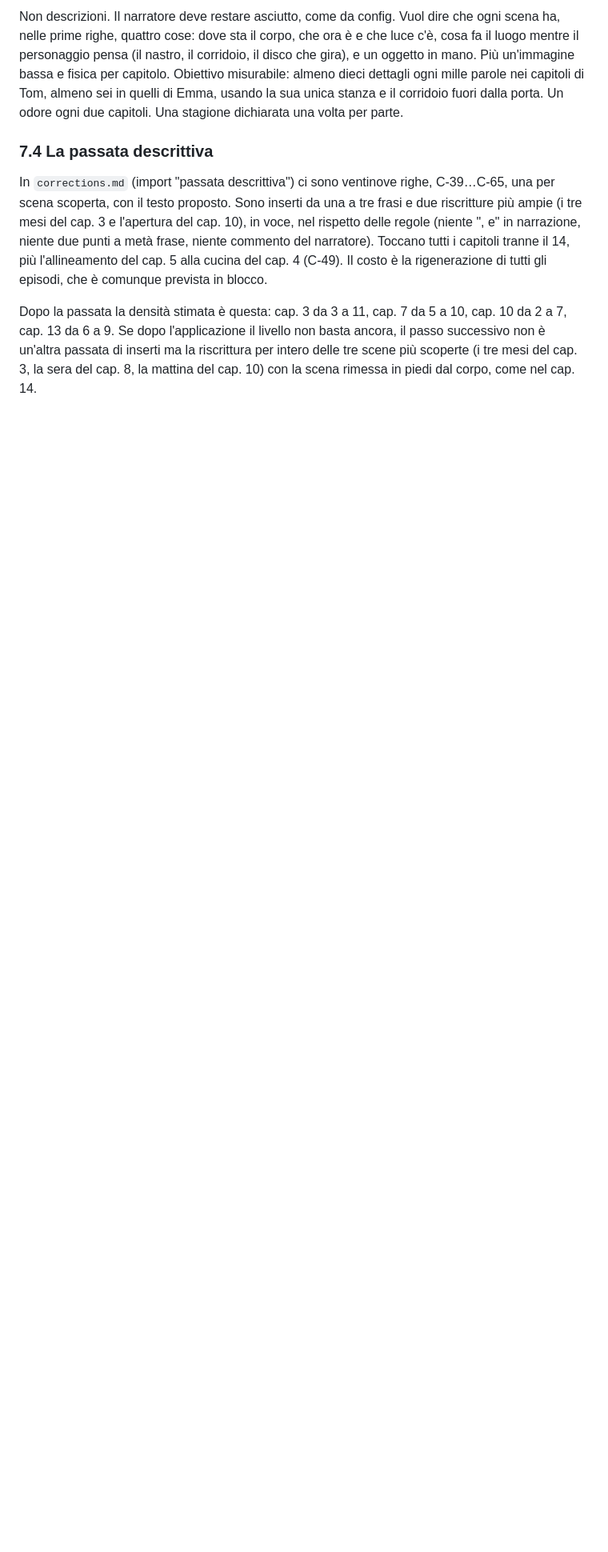
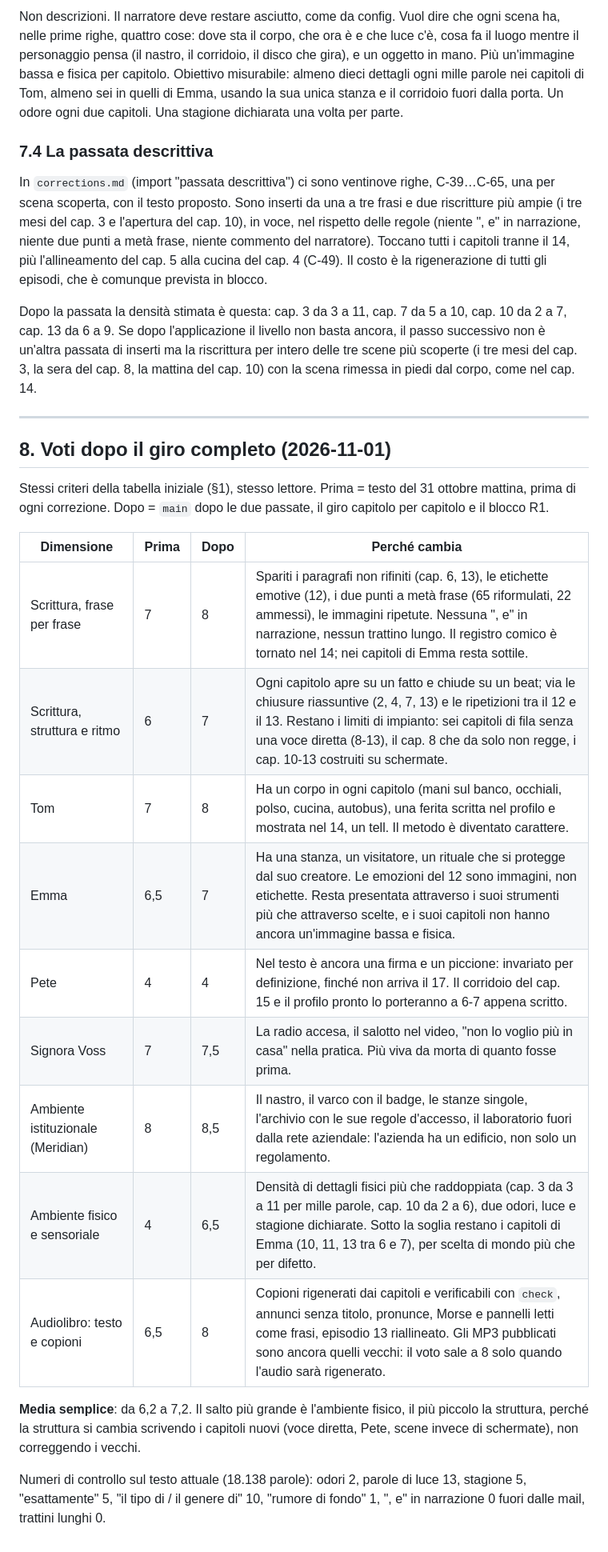
Before and after one commit to simonediroma/mantra-prompting, a Markdown page: giudizio-editoriale-2026-10-31.md, the part around the change. Shown at 80% size. Drawn GitHub-style; blank space fills up the shorter version.

Commit message:
Giudizio §8: voti dopo il giro completo, stessi criteri della tabella iniziale
Co-Authored-By: Claude Fable 5.1 <noreply@anthropic.com>
Claude-Session: https://claude.ai/code/session_01VK5BtBCwtq33A9KEUga7Dc

```diff
--- a/giudizio-editoriale-2026-10-31.md
+++ b/giudizio-editoriale-2026-10-31.md
@@ -257,3 +257,25 @@ Non descrizioni. Il narratore deve restare asciutto, come da config. Vuol dire c
 In `corrections.md` (import "passata descrittiva") ci sono ventinove righe, C-39…C-65, una per scena scoperta, con il testo proposto. Sono inserti da una a tre frasi e due riscritture più ampie (i tre mesi del cap. 3 e l'apertura del cap. 10), in voce, nel rispetto delle regole (niente ", e" in narrazione, niente due punti a metà frase, niente commento del narratore). Toccano tutti i capitoli tranne il 14, più l'allineamento del cap. 5 alla cucina del cap. 4 (C-49). Il costo è la rigenerazione di tutti gli episodi, che è comunque prevista in blocco.
 
 Dopo la passata la densità stimata è questa: cap. 3 da 3 a 11, cap. 7 da 5 a 10, cap. 10 da 2 a 7, cap. 13 da 6 a 9. Se dopo l'applicazione il livello non basta ancora, il passo successivo non è un'altra passata di inserti ma la riscrittura per intero delle tre scene più scoperte (i tre mesi del cap. 3, la sera del cap. 8, la mattina del cap. 10) con la scena rimessa in piedi dal corpo, come nel cap. 14.
+
+---
+
+## 8. Voti dopo il giro completo (2026-11-01)
+
+Stessi criteri della tabella iniziale (§1), stesso lettore. Prima = testo del 31 ottobre mattina, prima di ogni correzione. Dopo = `main` dopo le due passate, il giro capitolo per capitolo e il blocco R1.
+
+| Dimensione | Prima | Dopo | Perché cambia |
+|---|---|---|---|
+| Scrittura, frase per frase | 7 | 8 | Spariti i paragrafi non rifiniti (cap. 6, 13), le etichette emotive (12), i due punti a metà frase (65 riformulati, 22 ammessi), le immagini ripetute. Nessuna ", e" in narrazione, nessun trattino lungo. Il registro comico è tornato nel 14; nei capitoli di Emma resta sottile. |
+| Scrittura, struttura e ritmo | 6 | 7 | Ogni capitolo apre su un fatto e chiude su un beat; via le chiusure riassuntive (2, 4, 7, 13) e le ripetizioni tra il 12 e il 13. Restano i limiti di impianto: sei capitoli di fila senza una voce diretta (8-13), il cap. 8 che da solo non regge, i cap. 10-13 costruiti su schermate. |
+| Tom | 7 | 8 | Ha un corpo in ogni capitolo (mani sul banco, occhiali, polso, cucina, autobus), una ferita scritta nel profilo e mostrata nel 14, un tell. Il metodo è diventato carattere. |
+| Emma | 6,5 | 7 | Ha una stanza, un visitatore, un rituale che si protegge dal suo creatore. Le emozioni del 12 sono immagini, non etichette. Resta presentata attraverso i suoi strumenti più che attraverso scelte, e i suoi capitoli non hanno ancora un'immagine bassa e fisica. |
+| Pete | 4 | 4 | Nel testo è ancora una firma e un piccione: invariato per definizione, finché non arriva il 17. Il corridoio del cap. 15 e il profilo pronto lo porteranno a 6-7 appena scritto. |
+| Signora Voss | 7 | 7,5 | La radio accesa, il salotto nel video, "non lo voglio più in casa" nella pratica. Più viva da morta di quanto fosse prima. |
+| Ambiente istituzionale (Meridian) | 8 | 8,5 | Il nastro, il varco con il badge, le stanze singole, l'archivio con le sue regole d'accesso, il laboratorio fuori dalla rete aziendale: l'azienda ha un edificio, non solo un regolamento. |
+| Ambiente fisico e sensoriale | 4 | 6,5 | Densità di dettagli fisici più che raddoppiata (cap. 3 da 3 a 11 per mille parole, cap. 10 da 2 a 6), due odori, luce e stagione dichiarate. Sotto la soglia restano i capitoli di Emma (10, 11, 13 tra 6 e 7), per scelta di mondo più che per difetto. |
+| Audiolibro: testo e copioni | 6,5 | 8 | Copioni rigenerati dai capitoli e verificabili con `check`, annunci senza titolo, pronunce, Morse e pannelli letti come frasi, episodio 13 riallineato. Gli MP3 pubblicati sono ancora quelli vecchi: il voto sale a 8 solo quando l'audio sarà rigenerato. |
+
+**Media semplice**: da 6,2 a 7,2. Il salto più grande è l'ambiente fisico, il più piccolo la struttura, perché la struttura si cambia scrivendo i capitoli nuovi (voce diretta, Pete, scene invece di schermate), non correggendo i vecchi.
+
+Numeri di controllo sul testo attuale (18.138 parole): odori 2, parole di luce 13, stagione 5, "esattamente" 5, "il tipo di / il genere di" 10, "rumore di fondo" 1, ", e" in narrazione 0 fuori dalle mail, trattini lunghi 0.
```
